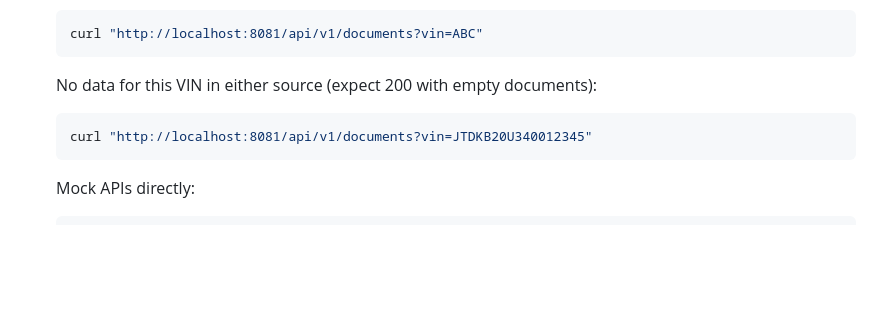
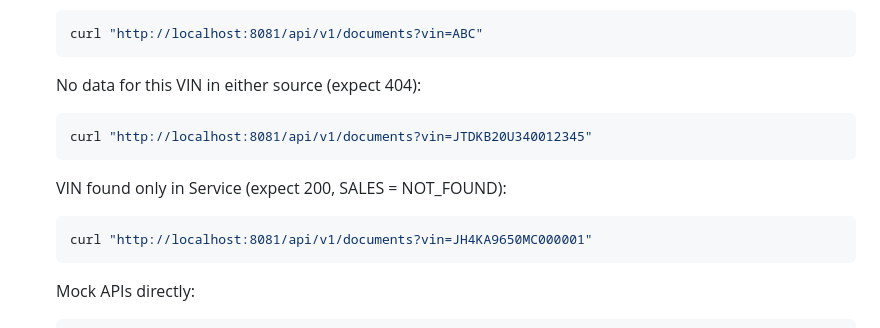
Before and after one commit to giaptai/keyloop-challenge, a Markdown page: README.md, the part around the change. GitHub-like rendering; blank space fills up the shorter version.

Commit message:
edit: change behavior if VIN is not exist (not found) AND try my best presentation

````diff
--- a/README.md
+++ b/README.md
@@ -110,10 +110,15 @@ Number of documents per VIN in the mock data: [service](service-mock/src/main/re
     curl "http://localhost:8081/api/v1/documents?vin=ABC"
     ```
 
-    No data for this VIN in either source (expect 200 with empty documents):
+    No data for this VIN in either source (expect 404):
     ```bash
     curl "http://localhost:8081/api/v1/documents?vin=JTDKB20U340012345"
     ```
+
+   VIN found only in Service (expect 200, SALES = NOT_FOUND):
+   ```bash
+   curl "http://localhost:8081/api/v1/documents?vin=JH4KA9650MC000001"
+   ```
 
     Mock APIs directly:
     ```bash
````
Also changed, not shown: docs/SYSTEM_DESIGN.md (+2 -2 lines), docs/keyloop-exercise-apimock-sequence-flow.drawio.png, docs/keyloop-exercise-document_viewer_sequence-flow.drawio.png, docs/keyloop-exercise-overview.drawio.png, 1 other file.
